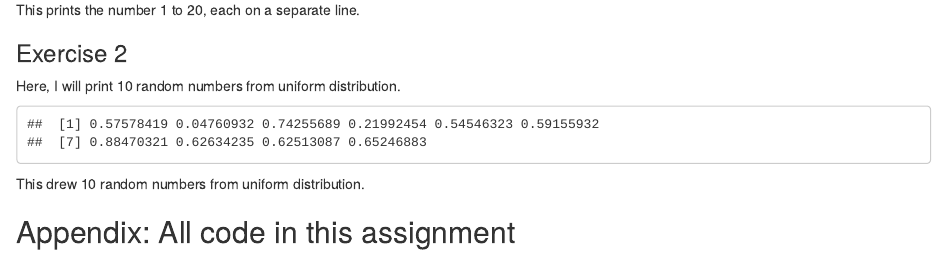
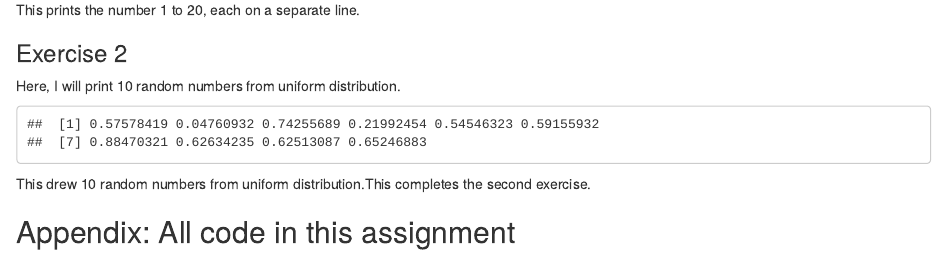
Before and after one commit to Wendy1397/472_assignment1, an R Markdown document (assignment1.Rmd): the page in a window 1100 px wide, from 1810 px down. Rendered offline with R 4.5, knitr and Pandoc, with nearby package versions.

Commit message:
corrected missing text

````diff
--- a/assignment1.Rmd
+++ b/assignment1.Rmd
@@ -75,7 +75,7 @@ runif(10)
 
 ```
 
-This drew 10 random numbers from uniform distribution.
+This drew 10 random numbers from uniform distribution.This completes the second exercise.
 
 ## Appendix: All code in this assignment
 
````
